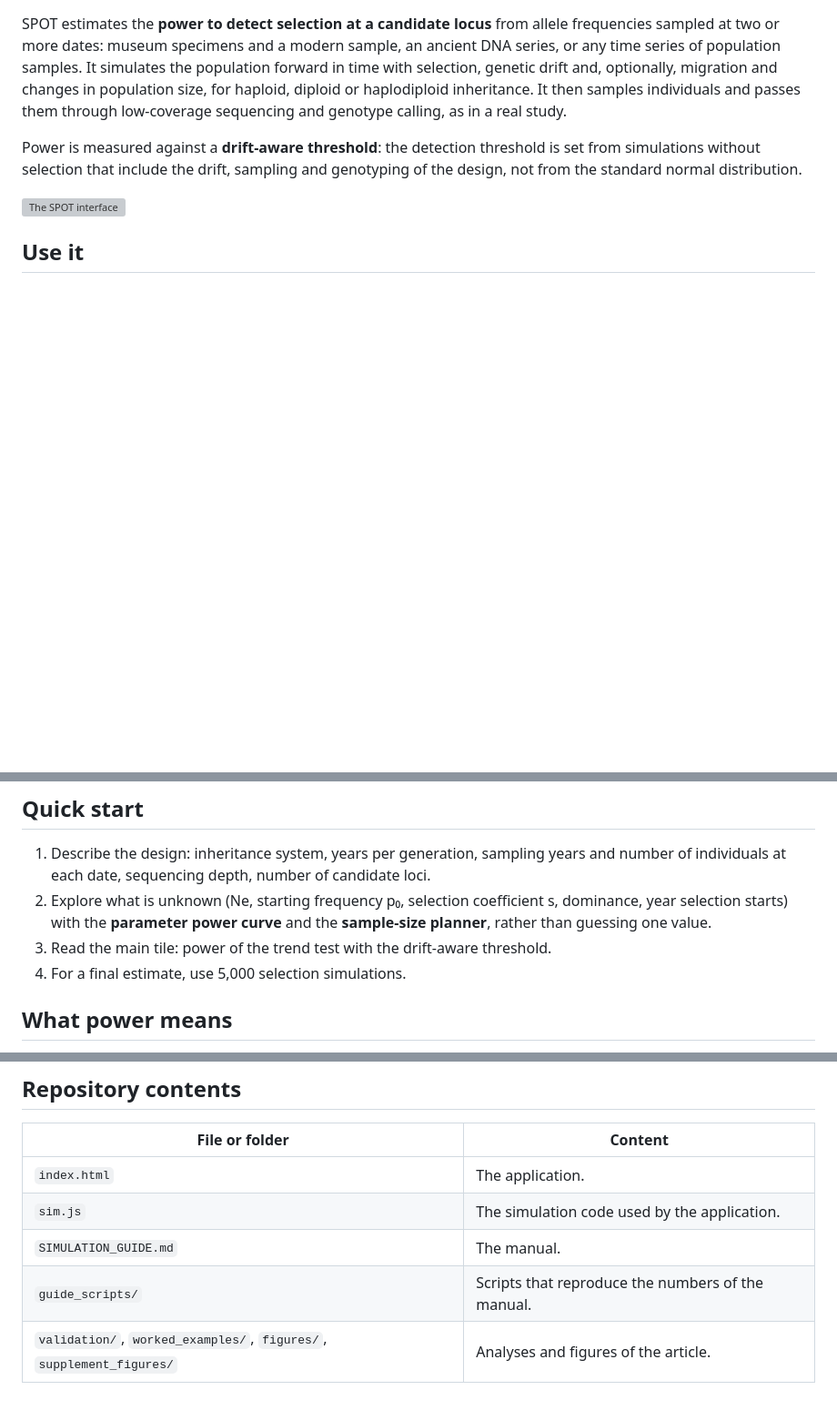
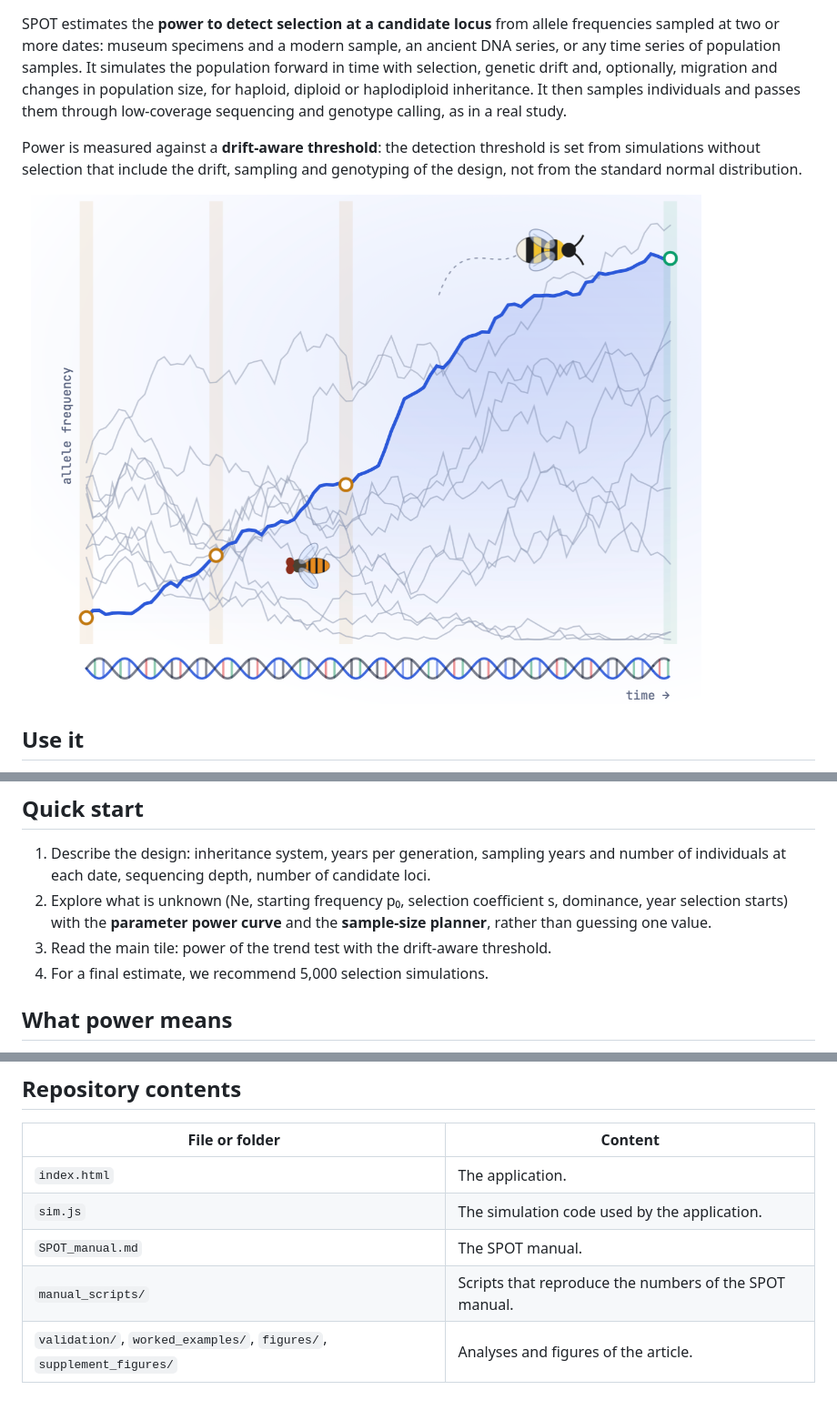
Before and after one commit to yacinebenchehida/SPOT-simulator, a Markdown page: README.md, 3 parts joined by grey strips. Shown at 91% size. Drawn GitHub-style; pictures changed too: assets/spot_illustration.png (added); blank space fills up the shorter version; grey boxes are pictures that could not be loaded.

Commit message:
README: illustration at the top, 'we recommend' 5,000 simulations, clearer citation line; manual renamed SPOT_manual.md (scripts in manual_scripts/), one name throughout

```diff
--- a/README.md
+++ b/README.md
@@ -4,7 +4,7 @@ SPOT estimates the **power to detect selection at a candidate locus** from allel
 
 Power is measured against a **drift-aware threshold**: the detection threshold is set from simulations without selection that include the drift, sampling and genotyping of the design, not from the standard normal distribution.
 
-![The SPOT interface](figures/Figure1.png)
+![Allele frequency trajectories under selection and drift](assets/spot_illustration.png)
 
 ## Use it
 
@@ -16,7 +16,7 @@ Power is measured against a **drift-aware threshold**: the detection threshold i
 1. Describe the design: inheritance system, years per generation, sampling years and number of individuals at each date, sequencing depth, number of candidate loci.
 2. Explore what is unknown (Ne, starting frequency p₀, selection coefficient s, dominance, year selection starts) with the **parameter power curve** and the **sample-size planner**, rather than guessing one value.
 3. Read the main tile: power of the trend test with the drift-aware threshold.
-4. For a final estimate, use 5,000 selection simulations.
+4. For a final estimate, we recommend 5,000 selection simulations.
 
 ## What power means
 
@@ -56,6 +56,6 @@ Please open an [issue](https://github.com/yacinebenchehida/SPOT-simulator/issues
 |---|---|
 | `index.html` | The application. |
 | `sim.js` | The simulation code used by the application. |
-| `SIMULATION_GUIDE.md` | The manual. |
-| `guide_scripts/` | Scripts that reproduce the numbers of the manual. |
+| `SPOT_manual.md` | The SPOT manual. |
+| `manual_scripts/` | Scripts that reproduce the numbers of the SPOT manual. |
 | `validation/`, `worked_examples/`, `figures/`, `supplement_figures/` | Analyses and figures of the article. |
```
Also changed, not shown: other parts of README.md (+2 -2 lines), SPOT_manual.md (renamed from SIMULATION_GUIDE.md, +10 -10 lines), 8 other files.
